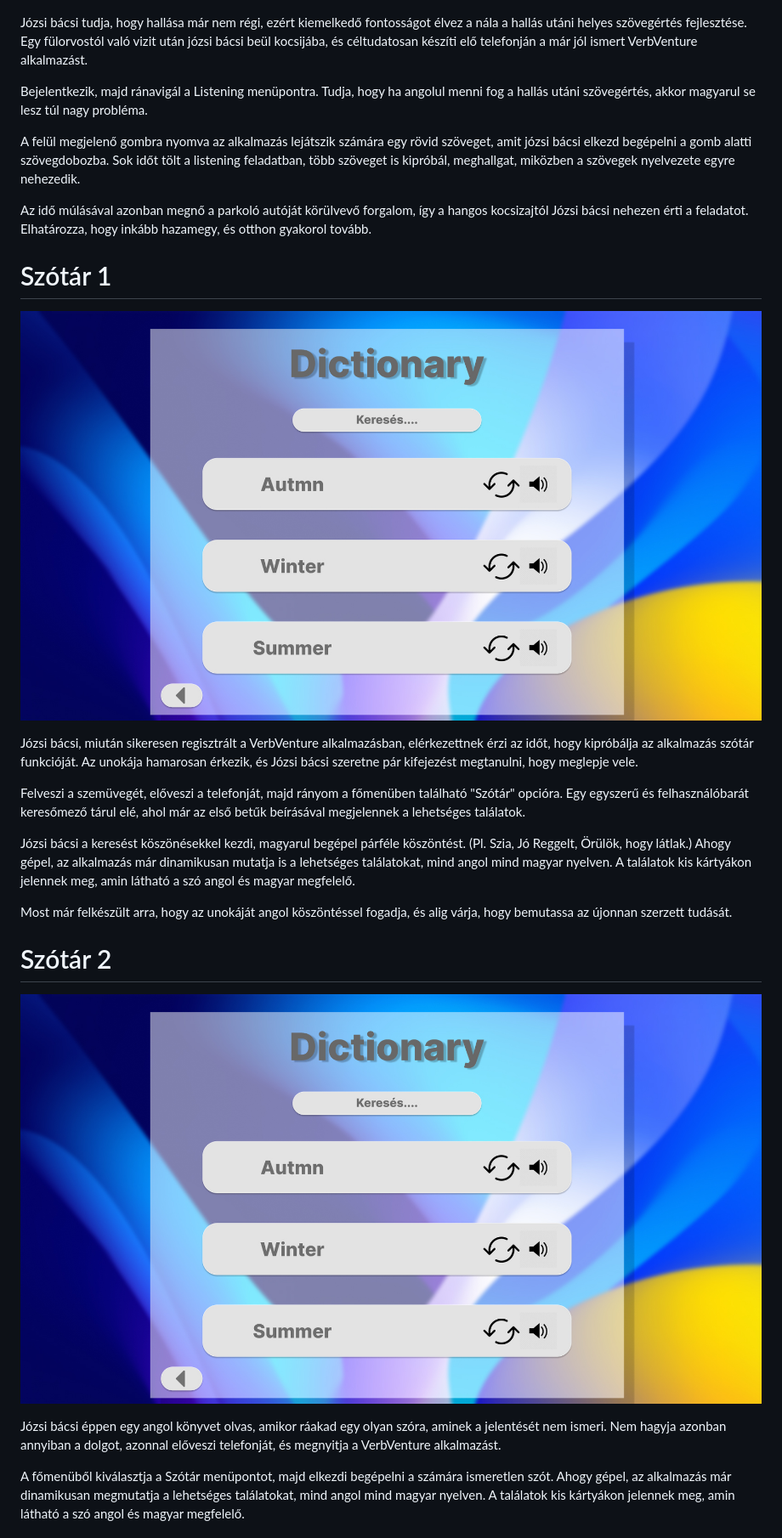
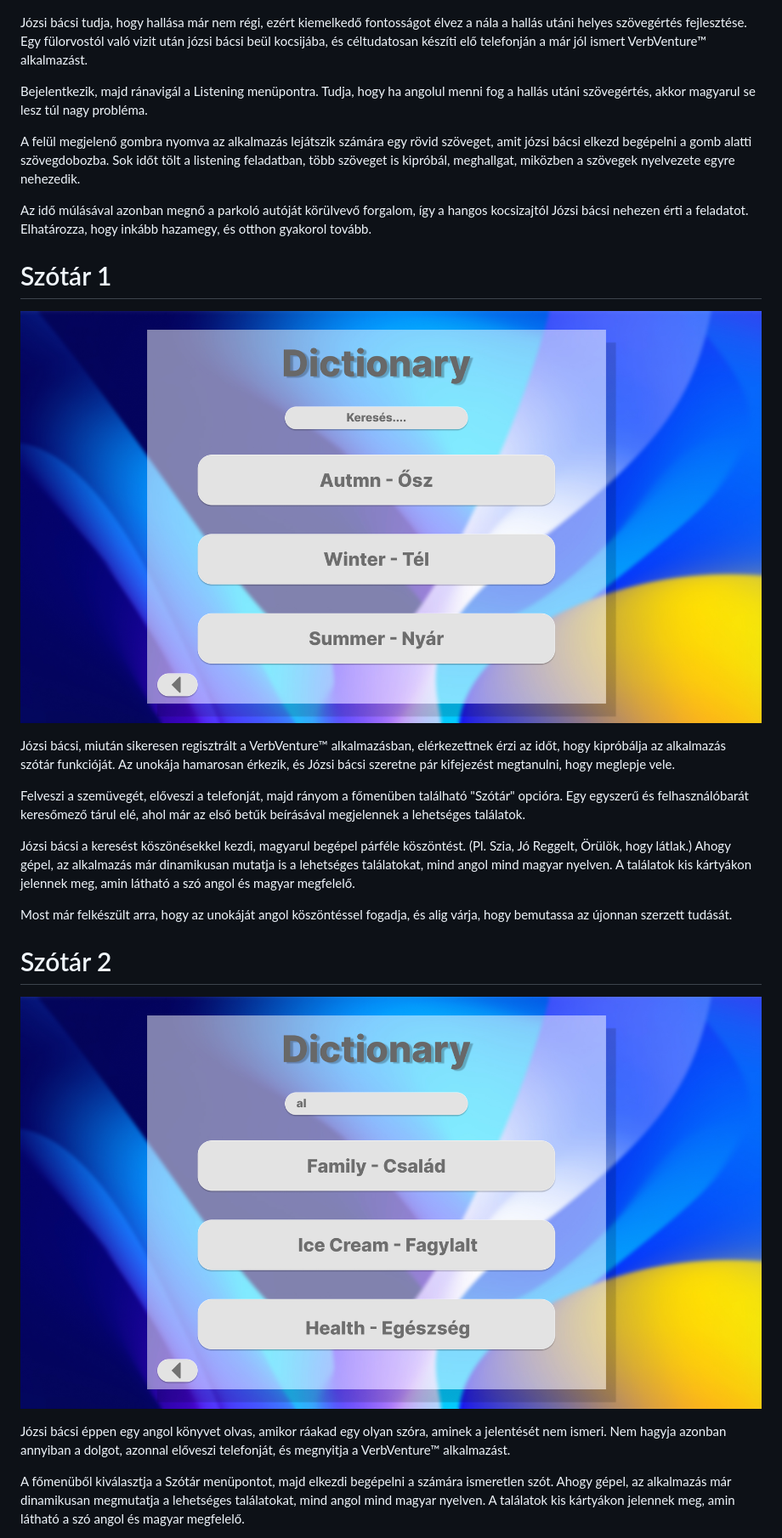
Before and after one commit to RobertLippai/SZFM-VerbVenture, a Markdown page: requirement-specification/user_stories.md, the part around the change printed below. Shown: that part at 85% size. GitHub-like rendering; pictures changed too: requirement-specification/img/Dictionary-2.jpg (added), requirement-specification/img/Dictionary.jpg (added).

Commit message:
Added more user stories, update more site designs

```diff
--- a/requirement-specification/user_stories.md
+++ b/requirement-specification/user_stories.md
@@ -152,7 +152,7 @@ A betöltött képet megmutatja unokáinak, akik felismerik a képet, majd Józs
 # Listening
 ![Progress page Page](img/Listening.jpg)
 
-Józsi bácsi tudja, hogy hallása már nem régi, ezért kiemelkedő fontosságot élvez a nála a hallás utáni helyes szövegértés fejlesztése. Egy fülorvostól való vizit után józsi bácsi beül kocsijába, és céltudatosan készíti elő telefonján a már jól ismert VerbVenture alkalmazást.
+Józsi bácsi tudja, hogy hallása már nem régi, ezért kiemelkedő fontosságot élvez a nála a hallás utáni helyes szövegértés fejlesztése. Egy fülorvostól való vizit után józsi bácsi beül kocsijába, és céltudatosan készíti elő telefonján a már jól ismert VerbVenture™ alkalmazást.
 
 Bejelentkezik, majd ránavigál a Listening menüpontra. Tudja, hogy ha angolul menni fog a hallás utáni szövegértés, akkor magyarul se lesz túl nagy probléma.
 
@@ -161,9 +161,9 @@ A felül megjelenő gombra nyomva az alkalmazás lejátszik számára egy rövid
 Az idő múlásával azonban megnő a parkoló autóját körülvevő forgalom, így a hangos kocsizajtól Józsi bácsi nehezen érti a feladatot. Elhatározza, hogy inkább hazamegy, és otthon gyakorol tovább.
 
 # Szótár 1
-![Progress page Page](img/Dict.jpg)
+![Progress page Page](img/Dictionary.jpg)
 
-Józsi bácsi, miután sikeresen regisztrált a VerbVenture alkalmazásban, elérkezettnek érzi az időt, hogy kipróbálja az alkalmazás szótár funkcióját. Az unokája hamarosan érkezik, és Józsi bácsi szeretne pár kifejezést megtanulni, hogy meglepje vele.
+Józsi bácsi, miután sikeresen regisztrált a VerbVenture™ alkalmazásban, elérkezettnek érzi az időt, hogy kipróbálja az alkalmazás szótár funkcióját. Az unokája hamarosan érkezik, és Józsi bácsi szeretne pár kifejezést megtanulni, hogy meglepje vele.
 
 Felveszi a szemüvegét, előveszi a telefonját, majd rányom a főmenüben található "Szótár" opcióra. Egy egyszerű és felhasználóbarát keresőmező tárul elé, ahol már az első betűk beírásával megjelennek a lehetséges találatok.
 
@@ -172,9 +172,9 @@ Józsi bácsi a keresést köszönésekkel kezdi, magyarul begépel párféle k
 Most már felkészült arra, hogy az unokáját angol köszöntéssel fogadja, és alig várja, hogy bemutassa az újonnan szerzett tudását.
 
 # Szótár 2
-![Progress page Page](img/Dict.jpg)
+![Progress page Page](img/Dictionary-2.jpg)
 
-Józsi bácsi éppen egy angol könyvet olvas, amikor ráakad egy olyan szóra, aminek a jelentését nem ismeri. Nem hagyja azonban annyiban a dolgot, azonnal előveszi telefonját, és megnyitja a VerbVenture alkalmazást.
+Józsi bácsi éppen egy angol könyvet olvas, amikor ráakad egy olyan szóra, aminek a jelentését nem ismeri. Nem hagyja azonban annyiban a dolgot, azonnal előveszi telefonját, és megnyitja a VerbVenture™ alkalmazást.
 
 A főmenüből kiválasztja a Szótár menüpontot, majd elkezdi begépelni a számára ismeretlen szót. Ahogy gépel, az alkalmazás már dinamikusan megmutatja a lehetséges találatokat, mind angol mind magyar nyelven. A találatok kis kártyákon jelennek meg, amin látható a szó angol és magyar megfelelő.
 
```
Also changed, not shown: other parts of requirement-specification/user_stories.md (+33 -19 lines), requirement-specification/img/Dictionary-3.jpg (added).
